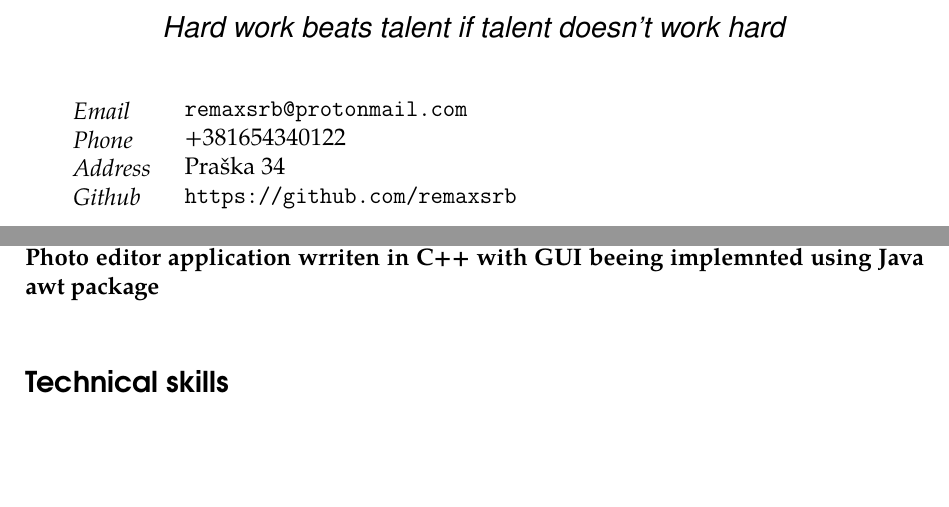
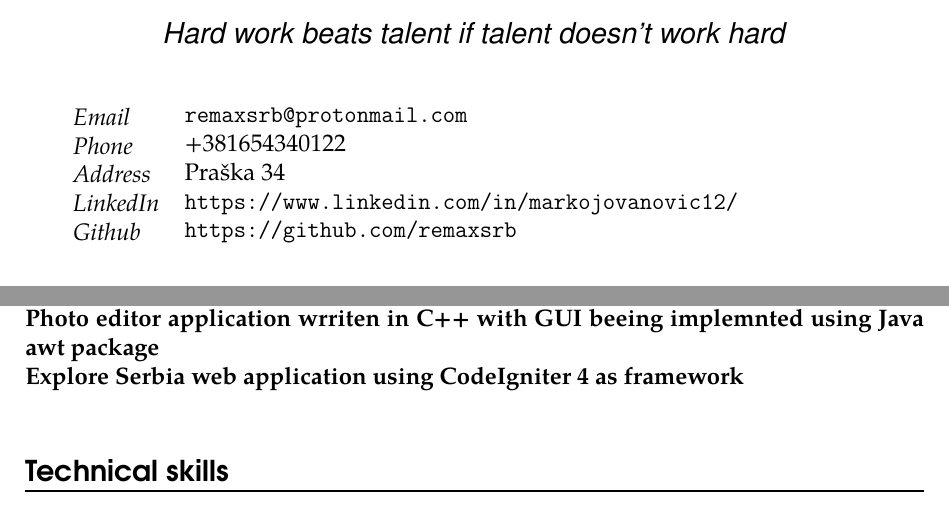
Before and after one commit to remaxsrb/CV-template, a LaTeX CV (cv.tex): two parts of the page, joined at a grey line, cut so that both start at the same text, the shorter picture padded with empty space. Compiled offline with pdfLaTeX.

Commit message:
added linkedIn url

```diff
--- a/cv.tex
+++ b/cv.tex
@@ -137,6 +137,7 @@
 \info{Email}{\texttt{remaxsrb@protonmail.com}}
 \info{Phone}{+381654340122}
 \info{Address}{Praška 34}
+\info{LinkedIn}{\texttt{https://www.linkedin.com/in/markojovanovic12/}}
 \info{Github}{\texttt{https://github.com/remaxsrb}}
 
 % % work experience
@@ -180,7 +181,7 @@
 
 \project{Photo editor application wrriten in C++ with GUI beeing implemnted using Java awt package}
 
-
+\project{Explore Serbia web application using CodeIgniter 4 as framework}
 
 
 \sepspace
```
Also changed, not shown: cv.pdf.
